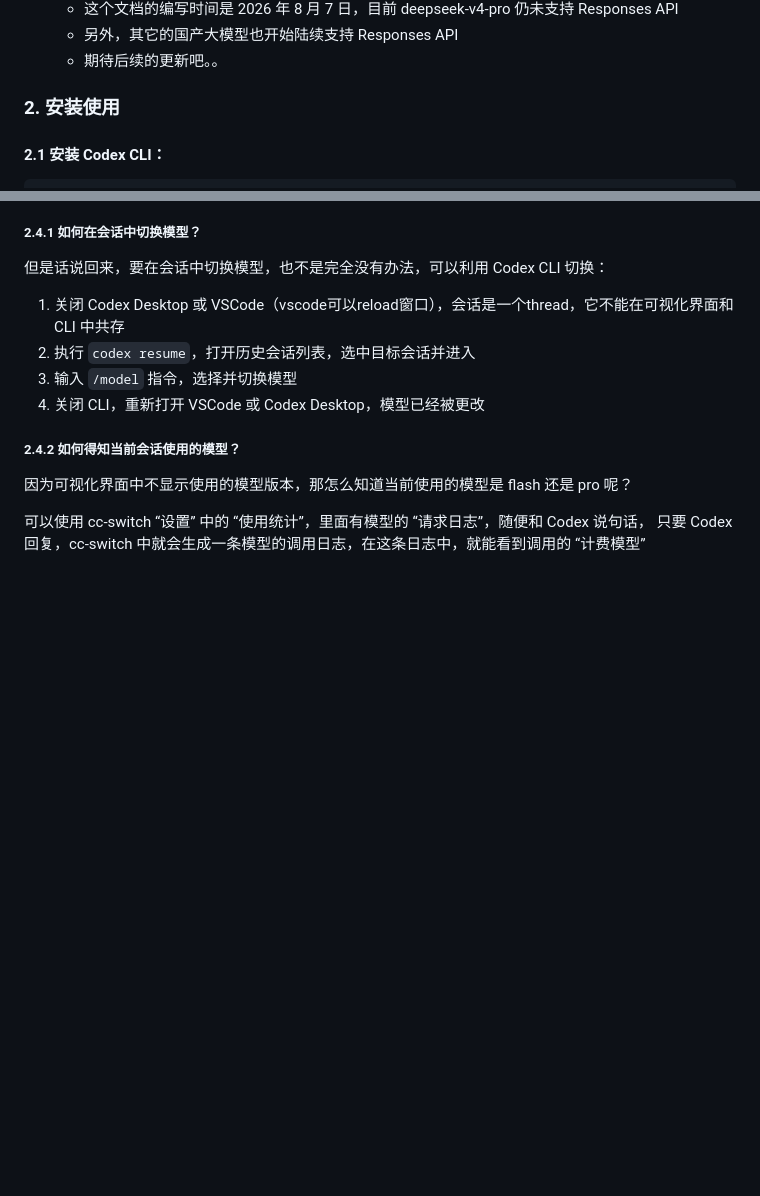
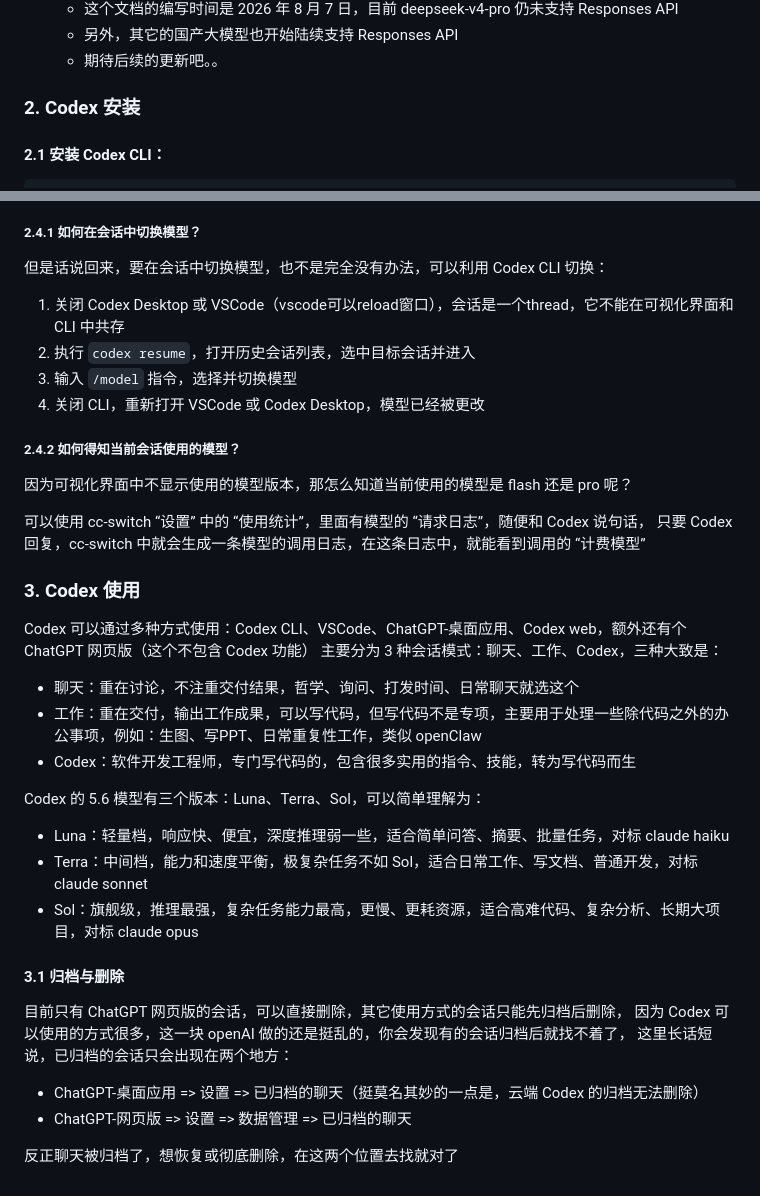
Before and after one commit to lxk1080/AICoding, a Markdown page: readme-codex.md, 2 parts joined by grey strips. Rendered like a GitHub page; blank space fills up the shorter version.

Commit message:
chore: update readme-codex add use

```diff
--- a/readme-codex.md
+++ b/readme-codex.md
@@ -43,7 +43,7 @@
     - 另外，其它的国产大模型也开始陆续支持 Responses API
     - 期待后续的更新吧。。
 
-### 2. 安装使用
+### 2. Codex 安装
 
 #### 2.1 安装 Codex CLI：
 
@@ -106,3 +106,29 @@ Codex 的配置文件是 `config.toml`，建议直接使用 CC-Switch 工具：
 
 可以使用 cc-switch “设置” 中的 “使用统计”，里面有模型的 “请求日志”，随便和 Codex 说句话，
 只要 Codex 回复，cc-switch 中就会生成一条模型的调用日志，在这条日志中，就能看到调用的 “计费模型”
+
+### 3. Codex 使用
+
+Codex 可以通过多种方式使用：Codex CLI、VSCode、ChatGPT-桌面应用、Codex web，额外还有个 ChatGPT 网页版（这个不包含 Codex 功能）
+主要分为 3 种会话模式：聊天、工作、Codex，三种大致是：
+
+- 聊天：重在讨论，不注重交付结果，哲学、询问、打发时间、日常聊天就选这个
+- 工作：重在交付，输出工作成果，可以写代码，但写代码不是专项，主要用于处理一些除代码之外的办公事项，例如：生图、写PPT、日常重复性工作，类似 openClaw
+- Codex：软件开发工程师，专门写代码的，包含很多实用的指令、技能，转为写代码而生
+
+Codex 的 5.6 模型有三个版本：Luna、Terra、Sol，可以简单理解为：
+
+- Luna：轻量档，响应快、便宜，深度推理弱一些，适合简单问答、摘要、批量任务，对标 claude haiku
+- Terra：中间档，能力和速度平衡，极复杂任务不如 Sol，适合日常工作、写文档、普通开发，对标 claude sonnet
+- Sol：旗舰级，推理最强，复杂任务能力最高，更慢、更耗资源，适合高难代码、复杂分析、长期大项目，对标 claude opus
+
+#### 3.1 归档与删除
+
+目前只有 ChatGPT 网页版的会话，可以直接删除，其它使用方式的会话只能先归档后删除，
+因为 Codex 可以使用的方式很多，这一块 openAI 做的还是挺乱的，你会发现有的会话归档后就找不着了，
+这里长话短说，已归档的会话只会出现在两个地方：
+
+- ChatGPT-桌面应用 => 设置 => 已归档的聊天（挺莫名其妙的一点是，云端 Codex 的归档无法删除）
+- ChatGPT-网页版 => 设置 => 数据管理 => 已归档的聊天
+
+反正聊天被归档了，想恢复或彻底删除，在这两个位置去找就对了
```
